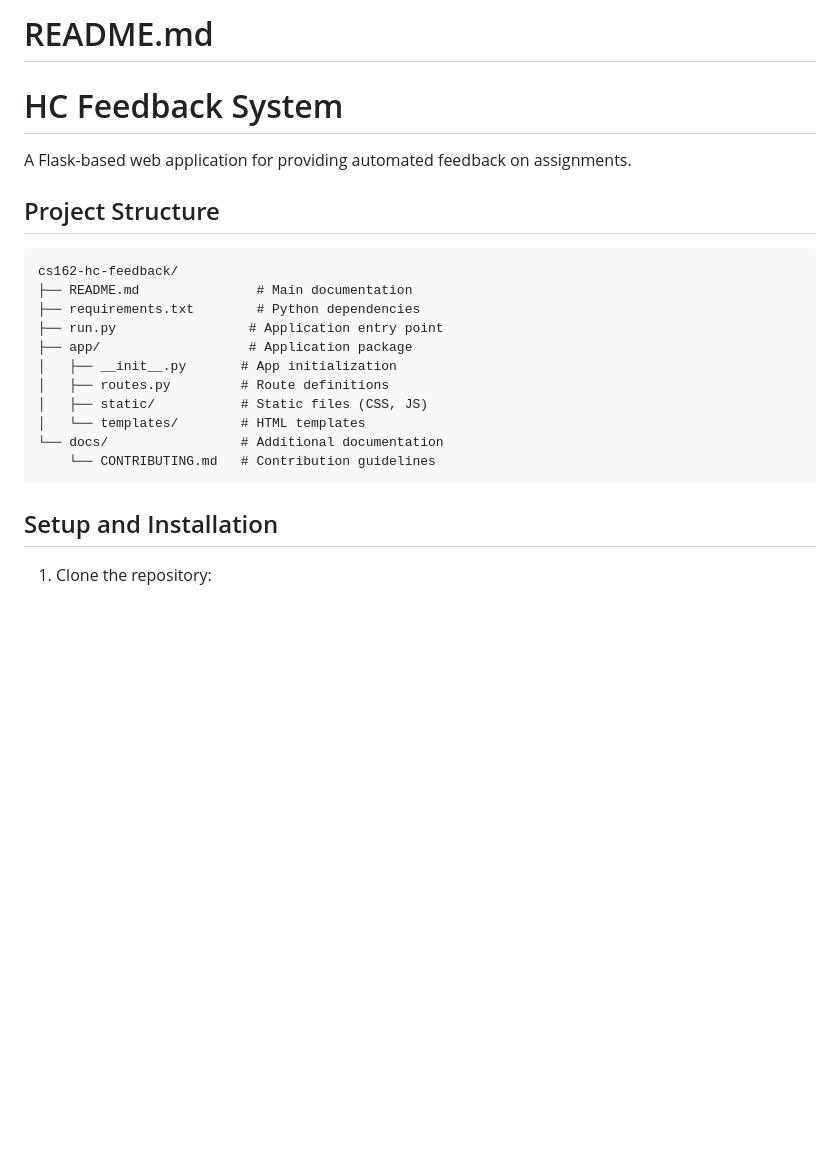
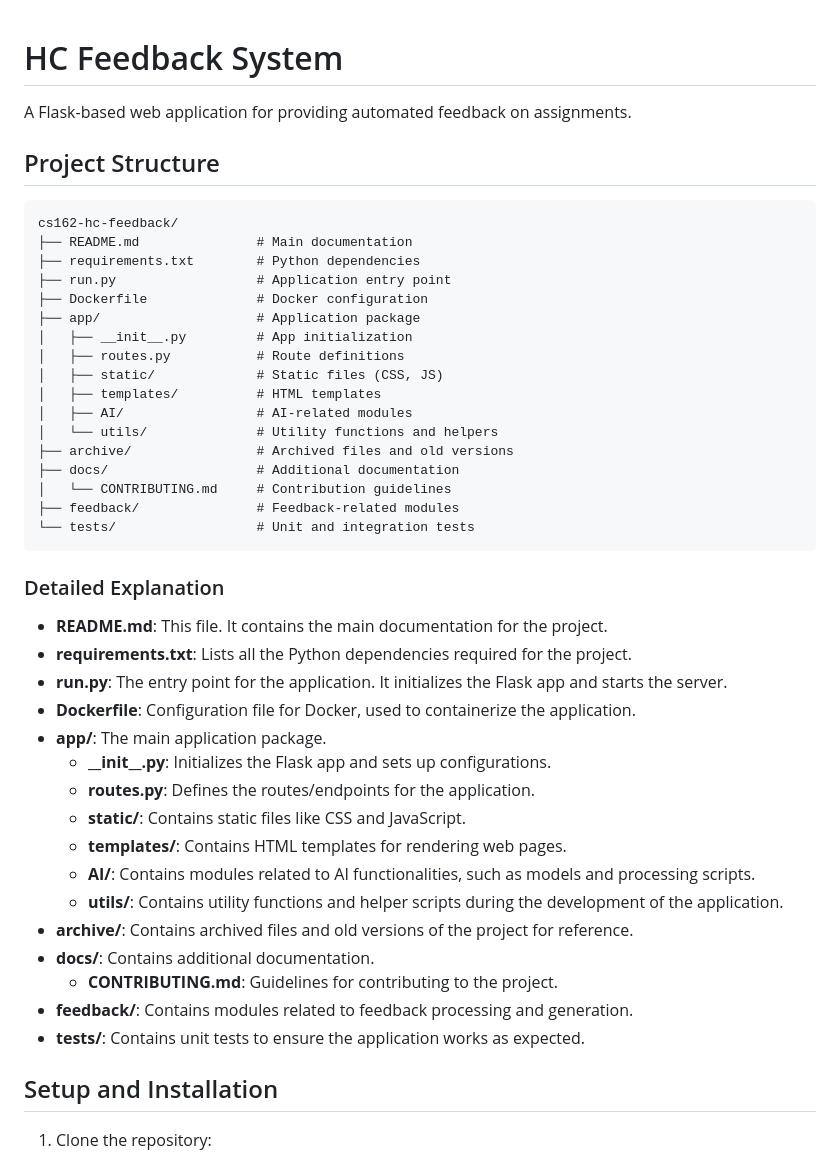
Before and after one commit to minerva-university/cs162-hc-feedback, a Markdown page: README.md, the part around the change. Rendered like a GitHub page; blank space fills up the shorter version.

Commit message:
updated the project structure

````diff
--- a/README.md
+++ b/README.md
@@ -1,5 +1,3 @@
-# README.md
-
 # HC Feedback System
 
 A Flask-based web application for providing automated feedback on assignments.
@@ -10,15 +8,40 @@ A Flask-based web application for providing automated feedback on assignments.
 cs162-hc-feedback/
 ├── README.md               # Main documentation
 ├── requirements.txt        # Python dependencies
-├── run.py                 # Application entry point
-├── app/                   # Application package
-│   ├── __init__.py       # App initialization
-│   ├── routes.py         # Route definitions
-│   ├── static/           # Static files (CSS, JS)
-│   └── templates/        # HTML templates
-└── docs/                 # Additional documentation
-    └── CONTRIBUTING.md   # Contribution guidelines
+├── run.py                  # Application entry point
+├── Dockerfile              # Docker configuration
+├── app/                    # Application package
+│   ├── __init__.py         # App initialization
+│   ├── routes.py           # Route definitions
+│   ├── static/             # Static files (CSS, JS)
+│   ├── templates/          # HTML templates
+│   ├── AI/                 # AI-related modules
+│   └── utils/              # Utility functions and helpers
+├── archive/                # Archived files and old versions
+├── docs/                   # Additional documentation
+│   └── CONTRIBUTING.md     # Contribution guidelines
+├── feedback/               # Feedback-related modules
+└── tests/                  # Unit and integration tests
 ```
+
+### Detailed Explanation
+
+- **README.md**: This file. It contains the main documentation for the project.
+- **requirements.txt**: Lists all the Python dependencies required for the project.
+- **run.py**: The entry point for the application. It initializes the Flask app and starts the server.
+- **Dockerfile**: Configuration file for Docker, used to containerize the application.
+- **app/**: The main application package.
+  - **\_\_init\_\_.py**: Initializes the Flask app and sets up configurations.
+  - **routes.py**: Defines the routes/endpoints for the application.
+  - **static/**: Contains static files like CSS and JavaScript.
+  - **templates/**: Contains HTML templates for rendering web pages.
+  - **AI/**: Contains modules related to AI functionalities, such as models and processing scripts.
+  - **utils/**: Contains utility functions and helper scripts during the development of the application.
+- **archive/**: Contains archived files and old versions of the project for reference.
+- **docs/**: Contains additional documentation.
+  - **CONTRIBUTING.md**: Guidelines for contributing to the project.
+- **feedback/**: Contains modules related to feedback processing and generation.
+- **tests/**: Contains unit tests to ensure the application works as expected.
 
 ## Setup and Installation
 
````
